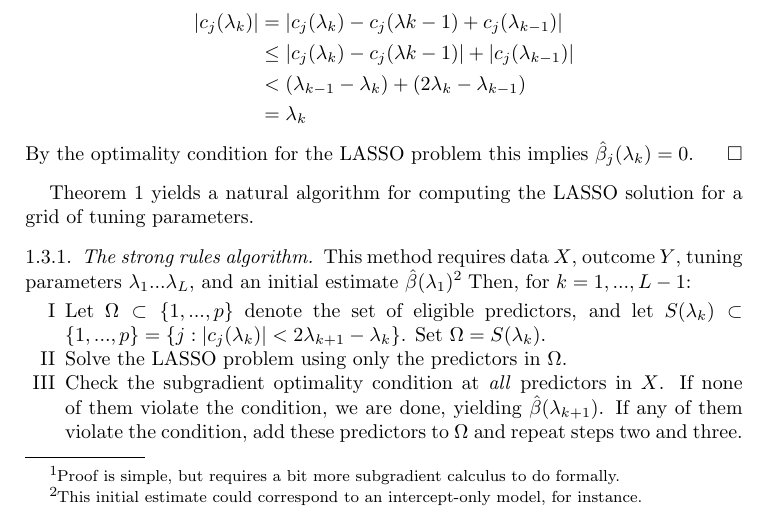
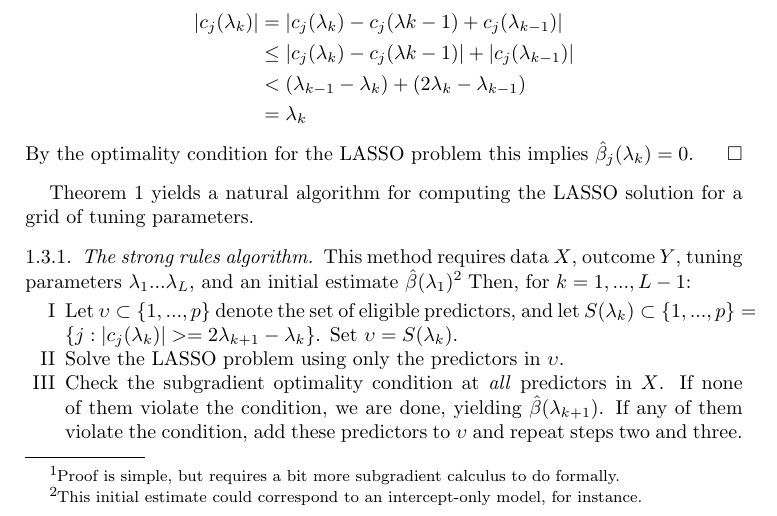
Before and after one commit to pknight24/notes, a LaTeX paper (strong_rules_lasso/main.tex): part of page 2 of 3, cut so that both start at the same text. Compiled offline with pdfLaTeX.

Commit message:
fix typo

```diff
--- a/strong_rules_lasso/main.tex
+++ b/strong_rules_lasso/main.tex
@@ -142,13 +142,13 @@ initial estimate could correspond to an intercept-only model, for instance.}
 Then, for $k = 1, ..., L-1$:
 
 \begin{enumerate}[I]
-	\item Let $\Omega \subset \{1, ..., p\}$ denote the set of eligible predictors, and
-	let $S(\lambda_k) \subset \{1,...,p\} = \{j : |c_j(\lambda_k)| <
-	2\lambda_{k+1} - \lambda_k \}$. Set $\Omega = S(\lambda_k)$.
-	\item Solve the LASSO problem using only the predictors in $\Omega$.
+	\item Let $\upsilon \subset \{1, ..., p\}$ denote the set of eligible predictors, and
+	let $S(\lambda_k) \subset \{1,...,p\} = \{j : |c_j(\lambda_k)| >=
+	2\lambda_{k+1} - \lambda_k \}$. Set $\upsilon = S(\lambda_k)$.
+	\item Solve the LASSO problem using only the predictors in $\upsilon$.
 	\item Check the subgradient optimality condition at \textit{all}
 	predictors in $X$. If none of them violate the condition, we are done, yielding $\hat{\beta}(\lambda_{k+1})$. If any of them violate the condition, add these
-	predictors to $\Omega$ and repeat steps two and three.
+	predictors to $\upsilon$ and repeat steps two and three.
 \end{enumerate}
 
 
```
Also changed, not shown: strong_rules_lasso/main.pdf, 3 other files.
